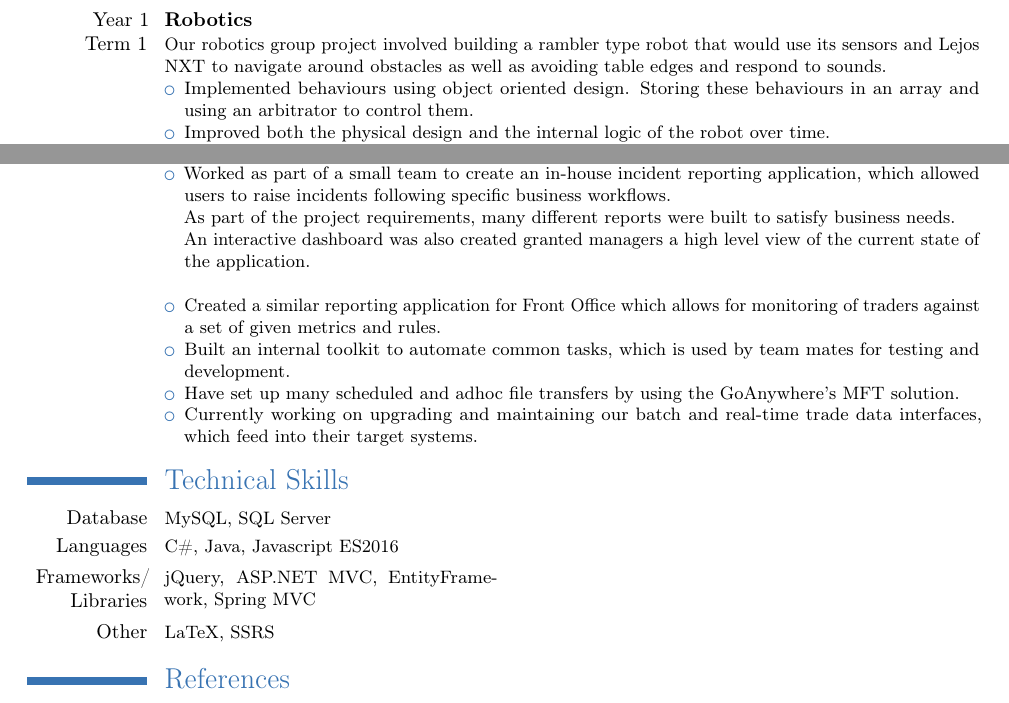
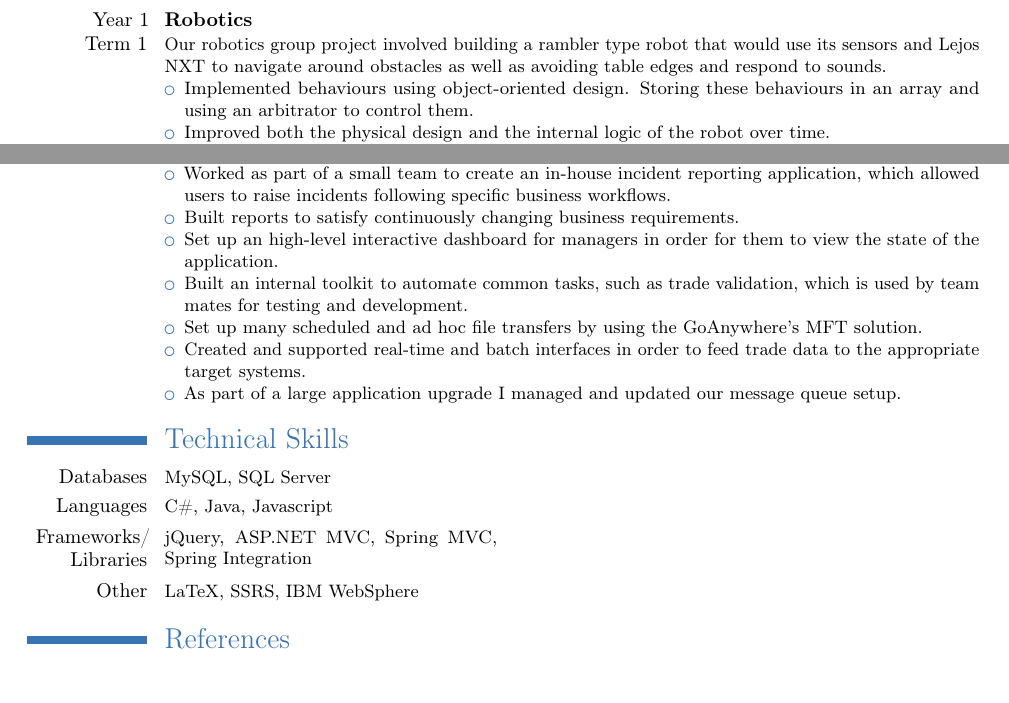
Before and after one commit to McNultyyy/cv, a LaTeX CV (main.tex): two parts of pages 1 and 2 of 2, joined at a grey line, cut so that both start at the same text, the shorter picture padded with empty space. Compiled offline with pdfLaTeX.

Commit message:
Added more information about backend integration work. Updated gitignore

```diff
--- a/main.tex
+++ b/main.tex
@@ -52,7 +52,7 @@
         {
         Our robotics group project involved building a rambler type robot that would use its sensors and Lejos NXT to navigate around obstacles as well as avoiding table edges and respond to sounds.
         \begin{itemize}
-            \item Implemented behaviours using object oriented design. Storing these behaviours in an array and using an arbitrator to control them.
+            \item Implemented behaviours using object-oriented design. Storing these behaviours in an array and using an arbitrator to control them.
             \item Improved both the physical design and the internal logic of the robot over time.
             \item Wrote an extensive report containing annotated code, design features, and explaining how we solved problems that we had along the project.
             \item Presented our design as well as its features to our peers and lecturers.
@@ -123,13 +123,13 @@
         {
         I worked at ICBC Standard Bank Plc as a software developer with experience in both front and back-end development.
         \begin{itemize}
-            \item Worked as part of a small team to create an in-house incident reporting application, which allowed users to raise incidents following specific business workflows.\\
-            As part of the project requirements, many different reports were built to satisfy business needs.\\
-            An interactive dashboard was also created granted managers a high level view of the current state of the application.\\
-            \item Created a similar reporting application for Front Office which allows for monitoring of traders against a set of given metrics and rules.
-            \item Built an internal toolkit to automate common tasks, which is used by team mates for testing and development.
-            \item Have set up many scheduled and adhoc file transfers by using the GoAnywhere's MFT solution.
-            \item Currently working on upgrading and maintaining our batch and real-time trade data interfaces, which feed into their target systems.
+            \item Worked as part of a small team to create an in-house incident reporting application, which allowed users to raise incidents following specific business workflows.
+            \item Built reports to satisfy continuously changing business requirements.
+            \item Set up an high-level interactive dashboard for managers in order for them to view the state of the application.
+            \item Built an internal toolkit to automate common tasks, such as trade validation, which is used by team mates for testing and development.
+            \item Set up many scheduled and ad hoc file transfers by using the GoAnywhere's MFT solution.
+            \item Created and supported real-time and batch interfaces in order to feed trade data to the appropriate target systems.
+            \item As part of a large application upgrade I managed and updated our message queue setup.
         \end{itemize}
         }
 
@@ -137,23 +137,23 @@
 
 
         \section{Technical Skills}
-        \cvcomputer{Database}
+        \cvcomputer{Databases}
         {MySQL, SQL Server}
         {}
         {}
 
         \cvcomputer{Languages}
-        {C\#, Java, Javascript ES2016}
+        {C\#, Java, Javascript}
         {}
         {}
 
         \cvcomputer{Frameworks/\\*Libraries}
-        {jQuery, ASP.NET MVC, EntityFramework, Spring MVC}
+        {jQuery, ASP.NET MVC, Spring MVC, Spring Integration}
         {}
         {}
 
         \cvcomputer{Other}
-        {LaTeX, SSRS}
+        {LaTeX, SSRS, IBM WebSphere}
         {}
         {}
 
```
Also changed, not shown: 1 other file.
